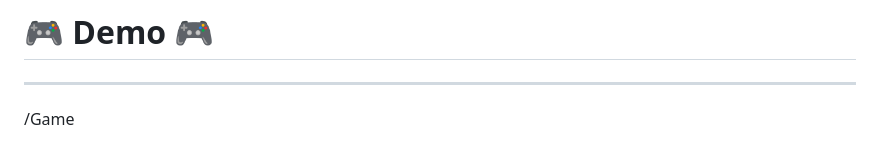
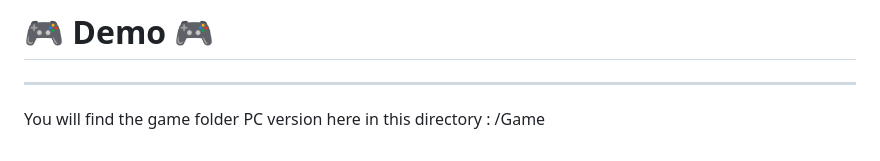
Before and after one commit to Abo7mood/ChickenOut, a Markdown page: README.md, the part around the change. GitHub-like rendering.

```diff
--- a/README.md
+++ b/README.md
@@ -67,4 +67,4 @@ Though we didn’t make it to the finish line, the entire journey was an incredi
 # 🎮 Demo 🎮
 --------------------------
 
-/Game
+You will find the game folder PC version here in this directory : /Game
```
